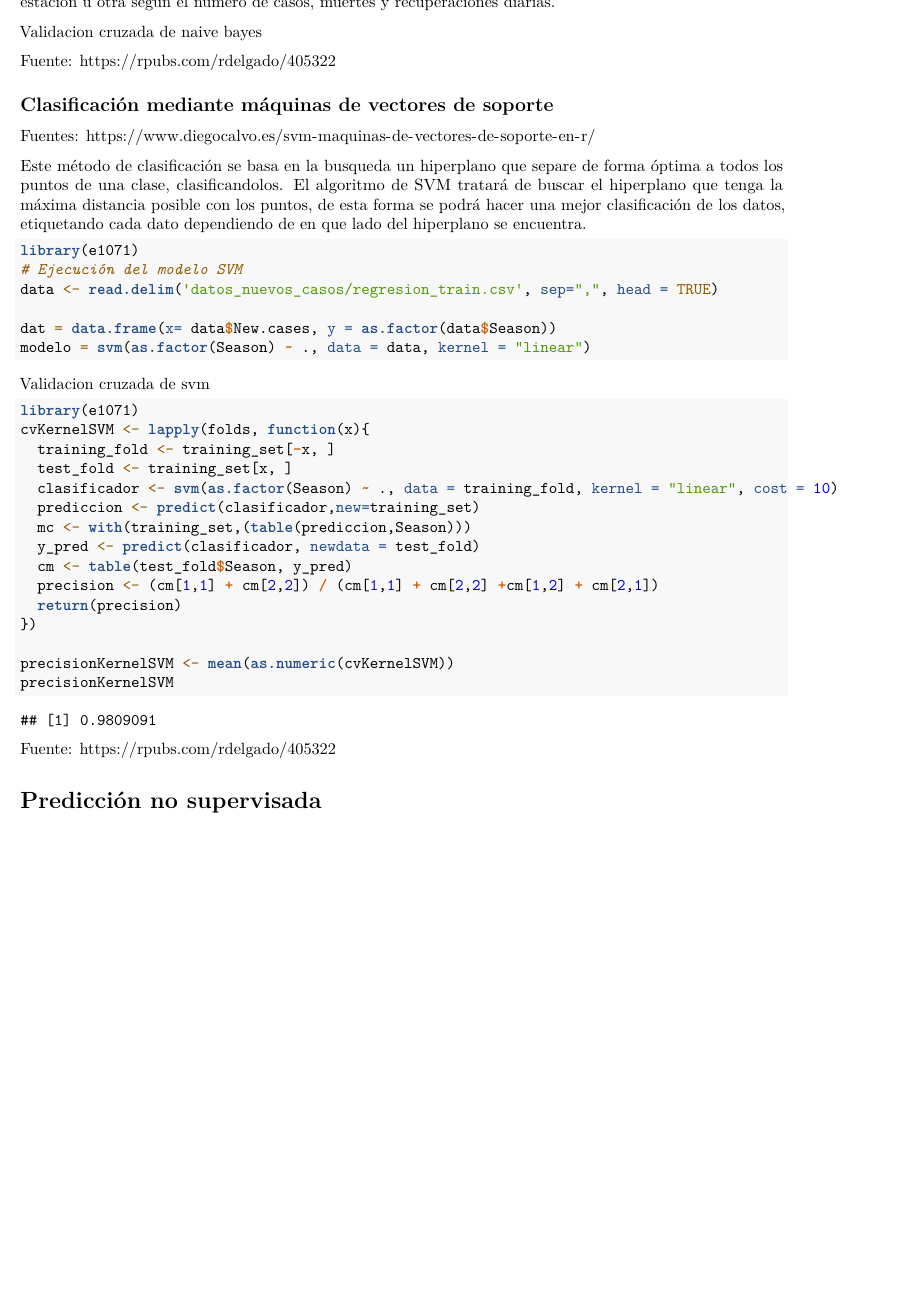
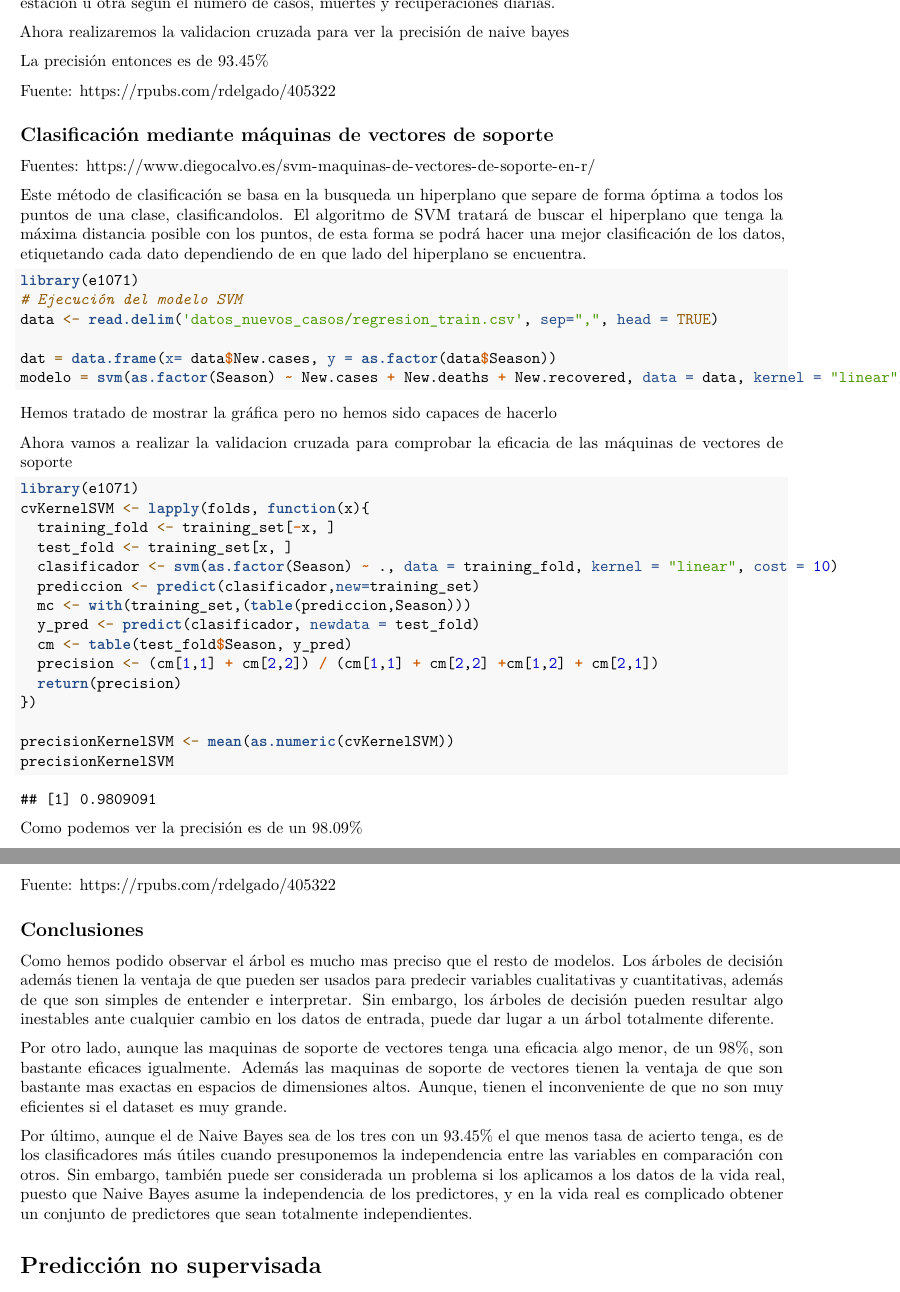
Before and after one commit to jesusmonda/fid, an R Markdown document (trabajo.Rmd): part of page 3 of 17 before the commit and two parts of pages 3 and 4 of 18 after it, the two joined at a grey line, cut so that both start at the same text, the shorter picture padded with empty space. Rendered offline with R 4.5, knitr and Pandoc, then LaTeX, with nearby package versions; code that draws random numbers runs with fixed seeds of ours; some code elsewhere in the file could not run offline.

Commit message:
Conclusiones de supervisada

````diff
--- a/trabajo.Rmd
+++ b/trabajo.Rmd
@@ -133,7 +134,7 @@ nb$tables
 ```
 De esta forma, Naive bayes es capaz de calcular la probabilidad de que la muestra se trate de una estación u otra según el número de casos, muertes y recuperaciones diarias.
 
-Validacion cruzada de naive bayes
+Ahora realizaremos la validacion cruzada para ver la precisión de naive bayes
 ```{r eval=FALSE, include=FALSE}
 
 cvNaiveBayes <- lapply(folds, function(x){
@@ -148,6 +149,8 @@ cvNaiveBayes <- lapply(folds, function(x){
 precisionNaiveBayes <- mean(as.numeric(cvNaiveBayes))
 precisionNaiveBayes
 ```
+
+La precisión entonces es de 93.45%
 
 Fuente: https://rpubs.com/rdelgado/405322
 
@@ -165,12 +168,11 @@ library(e1071)
 data <- read.delim('datos_nuevos_casos/regresion_train.csv', sep=",", head = TRUE)
 
 dat = data.frame(x= data$New.cases, y = as.factor(data$Season))
-modelo = svm(as.factor(Season) ~ ., data = data, kernel = "linear")
+modelo = svm(as.factor(Season) ~ New.cases + New.deaths + New.recovered, data = data, kernel = "linear")
+```
+Hemos tratado de mostrar la gráfica pero no hemos sido capaces de hacerlo
 
-```
-
-
-Validacion cruzada de svm
+Ahora vamos a realizar la validacion cruzada para comprobar la eficacia de las máquinas de vectores de soporte
 ```{r}
 library(e1071)
 cvKernelSVM <- lapply(folds, function(x){
@@ -189,8 +191,17 @@ precisionKernelSVM <- mean(as.numeric(cvKernelSVM))
 precisionKernelSVM
 
 ```
+Como podemos ver la precisión es de un 98.09%
 
 Fuente: https://rpubs.com/rdelgado/405322
+
+## Conclusiones
+
+Como hemos podido observar el árbol es mucho mas preciso que el resto de modelos. Los árboles de decisión además tienen la ventaja de que pueden ser usados para predecir variables cualitativas y cuantitativas, además de que son simples de entender e interpretar. Sin embargo, los árboles de decisión pueden resultar algo inestables ante cualquier cambio en los datos de entrada, puede dar lugar a un árbol totalmente diferente.
+
+Por otro lado, aunque las maquinas de soporte de vectores tenga una eficacia algo menor, de un 98%, son bastante eficaces igualmente. Además las maquinas de soporte de vectores tienen la ventaja de que son bastante mas exactas en espacios de dimensiones altos. Aunque, tienen el inconveniente de que no son muy eficientes si el dataset es muy grande.
+
+Por último, aunque el de Naive Bayes sea de los tres con un 93.45% el que menos tasa de acierto tenga, es de los clasificadores más útiles cuando presuponemos la independencia entre las variables en comparación con otros. Sin embargo, también puede ser considerada un problema si los aplicamos a los datos de la vida real, puesto que Naive Bayes asume la independencia de los predictores, y en la vida real es complicado obtener un conjunto de predictores que sean totalmente independientes.
 
 # Predicción no supervisada
 
````
Also changed, not shown: trabajo.Rmd (3 more changed lines).
